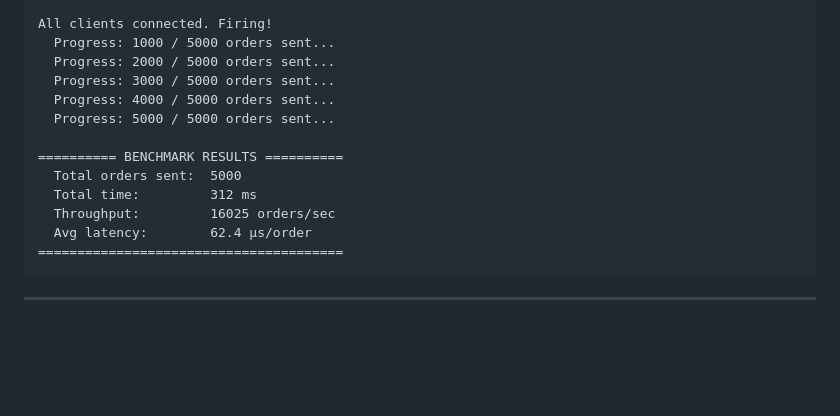
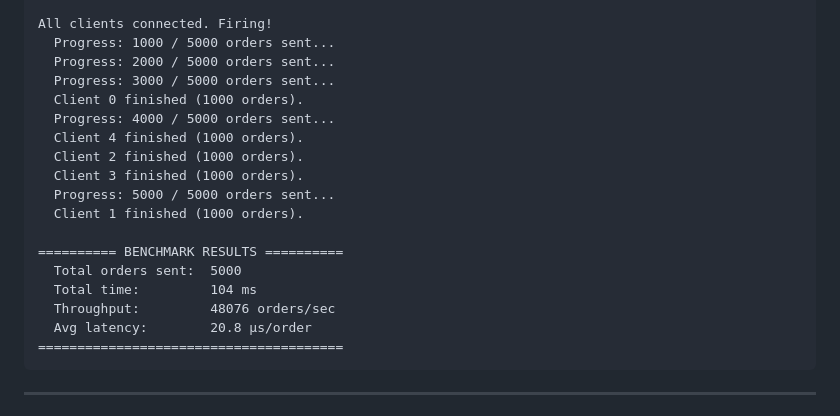
Before and after one commit to haardiksagar/IornBook-Matching-Engine, a Markdown page: README.md, the part around the change. Drawn GitHub-style; blank space fills up the shorter version.

Commit message:
Update README with 48k ops/sec benchmark results

````diff
--- a/README.md
+++ b/README.md
@@ -308,14 +308,19 @@ All clients connected. Firing!
   Progress: 1000 / 5000 orders sent...
   Progress: 2000 / 5000 orders sent...
   Progress: 3000 / 5000 orders sent...
+  Client 0 finished (1000 orders).
   Progress: 4000 / 5000 orders sent...
+  Client 4 finished (1000 orders).
+  Client 2 finished (1000 orders).
+  Client 3 finished (1000 orders).
   Progress: 5000 / 5000 orders sent...
+  Client 1 finished (1000 orders).
 
 ========== BENCHMARK RESULTS ==========
   Total orders sent:  5000
-  Total time:         312 ms
-  Throughput:         16025 orders/sec
-  Avg latency:        62.4 µs/order
+  Total time:         104 ms
+  Throughput:         48076 orders/sec
+  Avg latency:        20.8 µs/order
 =======================================
 ```
 
````
